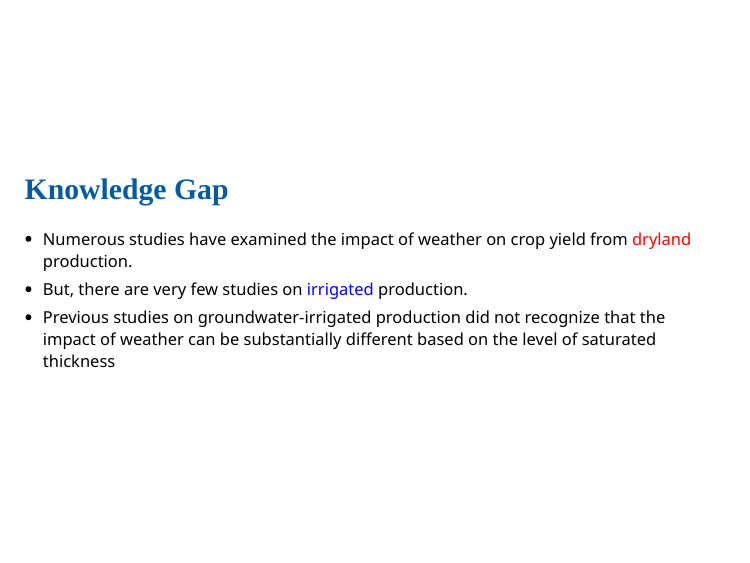
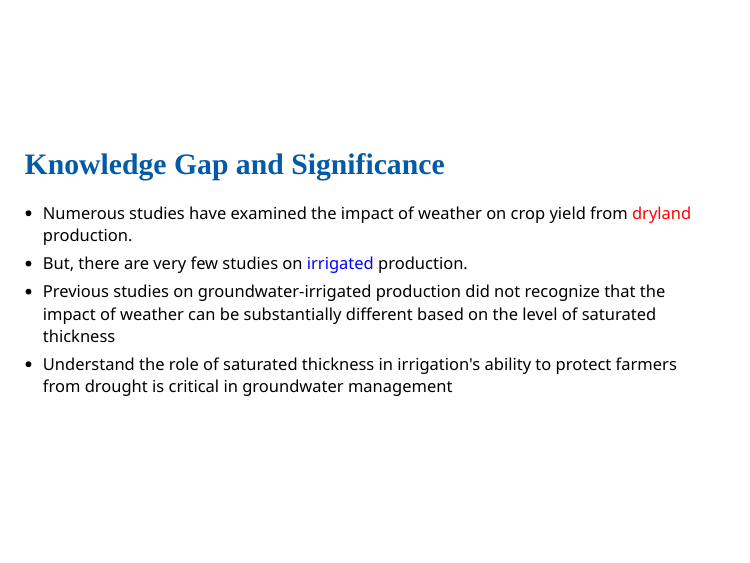
Before and after one commit to tmieno2/KobeSeminar, an R Markdown document (presentation_x.rmd): page 12 of 56. The pictures show the slides in the output file presentation_x.html that the author committed with the source; the slides are laid out offline by our stand-in for remark.js, each with all of its steps uncovered, in fonts that may differ from those the slides ask for, and without slide numbers, shadows or browser add-ons; a font, style sheet, LaTeX package, included part or bibliography that could not be used is replaced or left out.

Commit message:
minor fix

```diff
--- a/presentation_x.rmd
+++ b/presentation_x.rmd
@@ -248,11 +248,12 @@ class: middle
 ---
 class: middle
 
-# Knowledge Gap
+# Knowledge Gap and Significance
 
 + Numerous studies have examined the impact of weather on crop yield from <span style="color:red"> dryland </span> production.
 + But, there are very few studies on <span style="color:blue"> irrigated </span> production.
 + Previous studies on groundwater-irrigated production did not recognize that the impact of weather can be substantially different based on the level of saturated thickness
++ Understand the role of saturated thickness in irrigation's ability to protect farmers from drought is critical in groundwater management
 
 ---
 class: middle
```
Also changed, not shown: presentation_x.html.
